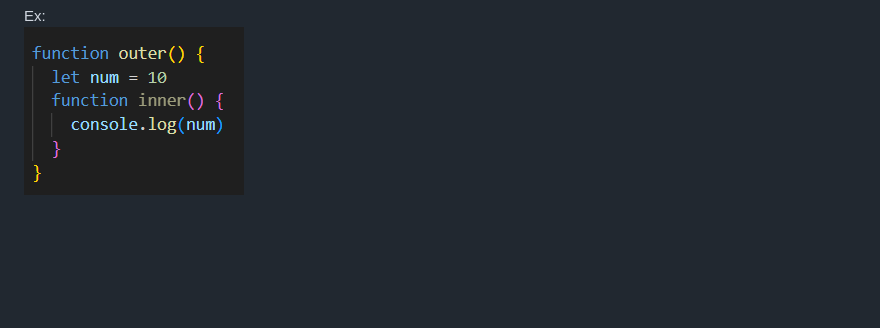
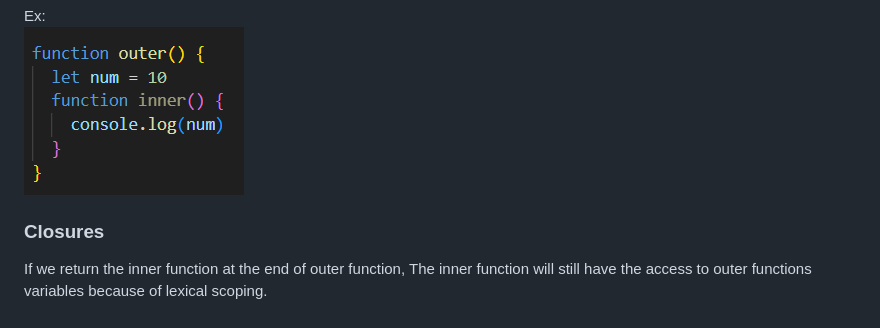
Before and after one commit to Abhilash086/javascript_beginner_to_advance, a Markdown page: README.md, the part around the change. Rendered like a GitHub page; blank space fills up the shorter version.

```diff
--- a/README.md
+++ b/README.md
@@ -155,3 +155,6 @@ Ex: const sayHi = function() {
 
 Ex:
 ![Lexical Scope Image](https://github.com/Abhilash086/javascript_beginner_to_advance/blob/c2172ede5865042d24dc2f8d9f2cb5f4f2475be2/lexical%20scope.png)
+
+### Closures
+If we return the inner function at the end of outer function, The inner function will still have the access to outer functions variables because of lexical scoping.
```
